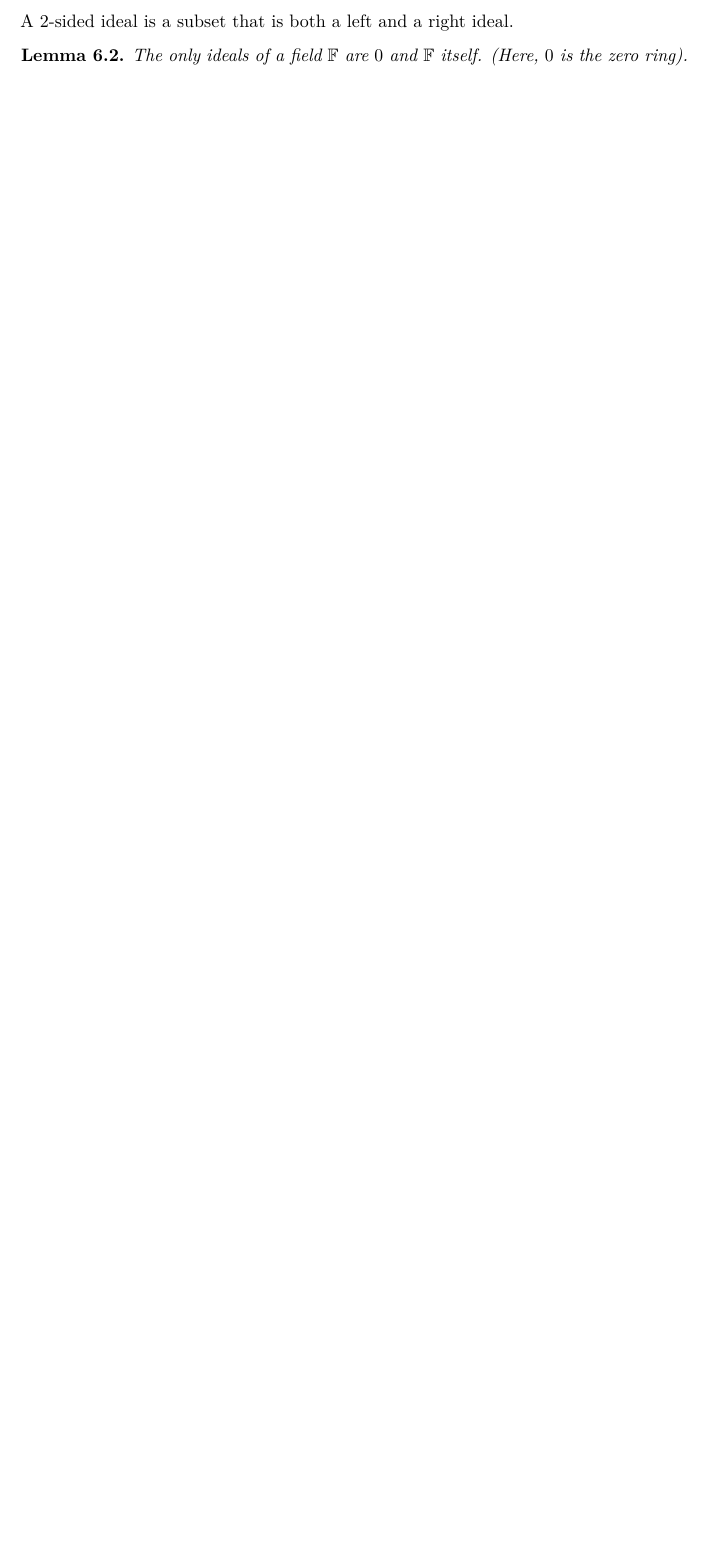
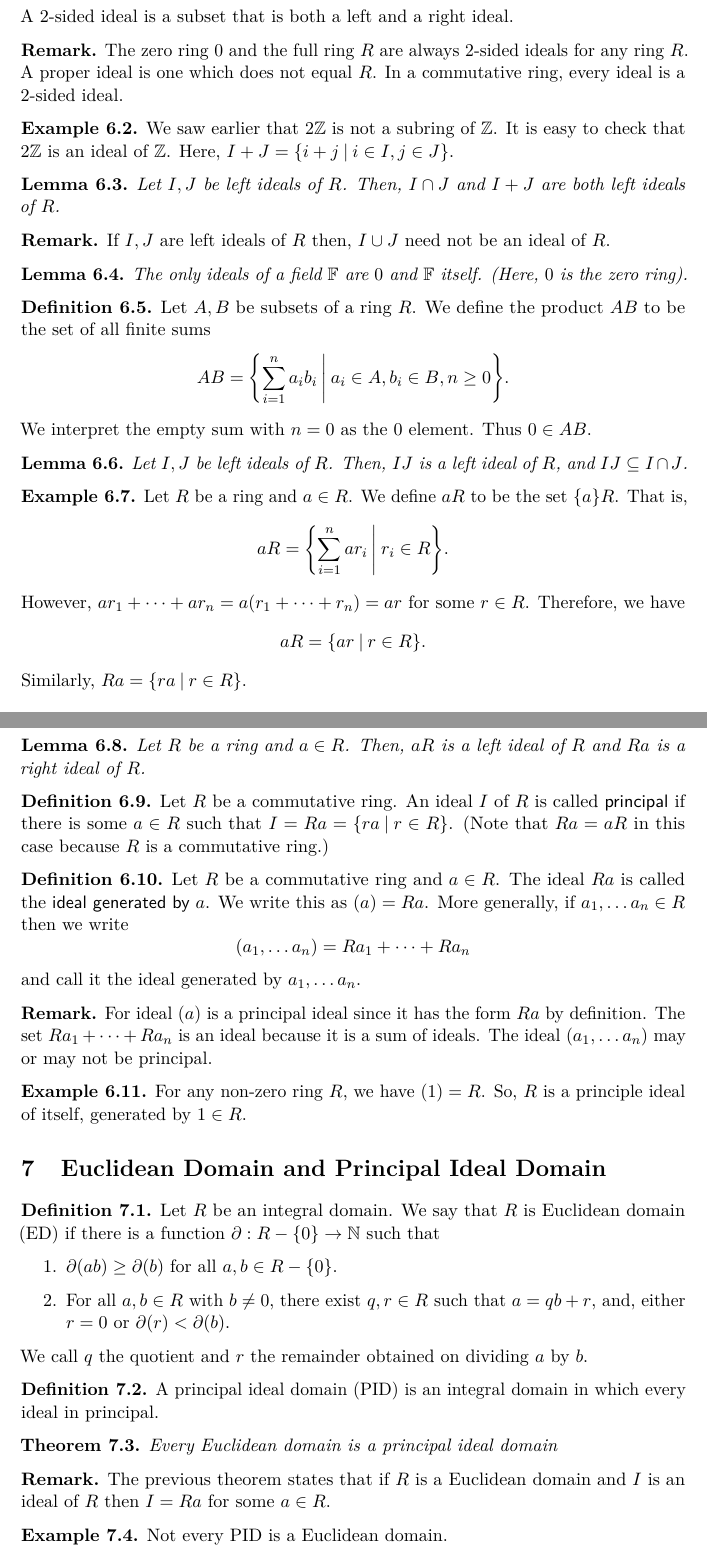
Before and after one commit to rashidtalha/nust-bs-maths, a LaTeX document (rings-fields/main.tex): part of page 5 of 5 before the commit and two parts of pages 5 and 6 of 6 after it, the two joined at a grey line, cut so that both start at the same text, the shorter picture padded with empty space. Compiled offline with pdfLaTeX.

Commit message:
Add more content

```diff
--- a/rings-fields/main.tex
+++ b/rings-fields/main.tex
@@ -2,6 +2,8 @@
 
 \usepackage{mathsphystools}
 \usepackage{thmstyles}
+
+\DeclareMathOperator{\charac}{char}
 
 \title{MATH 423: Rings and Fields}
 \subtitle{Brief lecture notes}
@@ -280,7 +298,97 @@
     A 2-sided ideal is a subset that is both a left and a right ideal.
 \end{ndfn}
 
+\begin{remark}
+    The zero ring $0$ and the full ring $R$ are always 2-sided ideals for any ring $R$. A proper ideal is one which does not equal $R$. In a commutative ring, every ideal is a 2-sided ideal.
+\end{remark}
+
+\begin{negg}
+    We saw earlier that $2\Z$ is not a subring of $\Z$. It is easy to check that $2\Z$ is an ideal of $\Z$. Here, $I + J = \set{i+j \st i \in I, j \in J}$.
+\end{negg}
+
+\begin{nlemma}
+    Let $I, J$ be left ideals of $R$. Then, $I \cap J$ and $I + J$ are both left ideals of $R$.
+\end{nlemma}
+
+\begin{remark}
+    If $I, J$ are left ideals of $R$ then, $I \cup J$ need not be an ideal of $R$.
+\end{remark}
+
 \begin{nlemma}
     The only ideals of a field $\F$ are $0$ and $\F$ itself. (Here, $0$ is the zero ring).
 \end{nlemma}
 
+\begin{ndfn}
+    Let $A, B$ be subsets of a ring $R$. We define the product $AB$ to be the set of all finite sums
+    \begin{equation*}
+        AB = \set*{ \sum_{i=1}^{n} a_i b_i \st a_i \in A, b_i \in B, n \geq 0 }.
+    \end{equation*}
+    We interpret the empty sum with $n = 0$ as the $0$ element. Thus $0 \in AB$.
+\end{ndfn}
+
+\begin{nlemma}
+    Let $I, J$ be left ideals of $R$. Then, $IJ$ is a left ideal of $R$, and $IJ \subseteq I \cap J$.
+\end{nlemma}
+
+\begin{negg}
+    Let $R$ be a ring and $a \in R$. We define $aR$ to be the set $\set{a}R$. That is,
+    \begin{equation*}
+        aR = \set*{\sum_{i=1}^{n} a r_i \st r_i \in R}.
+    \end{equation*}
+    However, $ar_1 + \dots + ar_n = a (r_1 + \dots + r_n) = ar$ for some $r \in R$. Therefore, we have
+    \begin{equation*}
+        aR = \set{ar \st r \in R}.
+    \end{equation*}
+    Similarly, $Ra = \set{ra \st r \in R}$.
+\end{negg}
+
+\begin{nlemma}
+    Let $R$ be a ring and $a \in R$. Then, $aR$ is a left ideal of $R$ and $Ra$ is a right ideal of $R$.
+\end{nlemma}
+
+\begin{ndfn}
+    Let $R$ be a commutative ring. An ideal $I$ of $R$ is called \keyword{principal} if there is some $a \in R$ such that $I = Ra = \set{ra \st r \in R}$. (Note that $Ra = aR$ in this case because $R$ is a commutative ring.)
+\end{ndfn}
+
+\begin{ndfn}
+    Let $R$ be a commutative ring and $a \in R$. The ideal $Ra$ is called the \keyword{ideal generated by $a$}. We write this as $(a) = Ra$. More generally, if $a_1, \dots a_n \in R$ then we write
+    \begin{equation*}
+        (a_1, \dots a_n) = Ra_1 + \dots + Ra_n
+    \end{equation*}
+    and call it the ideal generated by $a_1, \dots a_n$.
+\end{ndfn}
+
+\begin{remark}
+    For ideal $(a)$ is a principal ideal since it has the form $Ra$ by definition. The set $Ra_1 + \dots + Ra_n$ is an ideal because it is a sum of ideals. The ideal $(a_1, \dots a_n)$ may or may not be principal.
+\end{remark}
+
+\begin{negg}
+    For any non-zero ring $R$, we have $(1) = R$. So, $R$ is a principle ideal of itself, generated by $1 \in R$.
+\end{negg}
+
+\section{Euclidean Domain and Principal Ideal Domain}
+\begin{ndfn}
+    Let $R$ be an integral domain. We say that $R$ is Euclidean domain (ED) if there is a function $\pd : R - \set{0} \to \N$ such that
+    \begin{enumerate}
+        \item $\pd(ab) \geq \pd(b)$ for all $a, b \in R - \set{0}$.
+        \item For all $a, b \in R$ with $b \neq 0$, there exist $q, r \in R$ such that $a = qb + r$, and, either $r = 0$ or $\pd(r) < \pd(b)$.
+    \end{enumerate}
+    We call $q$ the quotient and $r$ the remainder obtained on dividing $a$ by $b$.
+\end{ndfn}
+
+\begin{ndfn}
+    A principal ideal domain (PID) is an integral domain in which every ideal in principal.
+\end{ndfn}
+
+\begin{nthm}
+    Every Euclidean domain is a principal ideal domain
+\end{nthm}
+
+\begin{remark}
+    The previous theorem states that if $R$ is a Euclidean domain and $I$ is an ideal of $R$ then $I = Ra$ for some $a \in R$.
+\end{remark}
+
+\begin{negg}
+    Not every PID is a Euclidean domain.
+
+    Consider $\Z[w]$ with $w = \frac{1}{2}(1 + i\sqrt{19})$. It is easy to check that this is an integral domain. We find that $\Z[w]$ is a PID but not an ED.
```
Also changed, not shown: rings-fields/main.tex (38 more changed lines).
